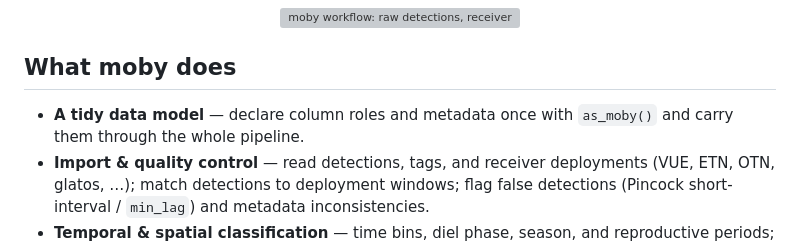
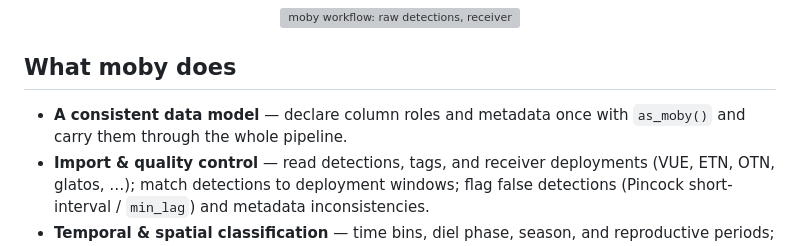
Before and after one commit to miguelgandra/moby, a Markdown page: README.md, the part around the change. GitHub-like rendering; grey boxes are pictures that could not be loaded.

Commit message:
README: 'A tidy data model' -> 'A consistent data model'
Avoids implying tidyr/tidyverse compatibility; the claim is about a consistent
internal structure carried by mobyData.

```diff
--- a/README.md
+++ b/README.md
@@ -29,7 +29,7 @@ familiar R workflows, and every moby function also accepts an ordinary data fram
 
 ## What moby does
 
-- **A tidy data model** — declare column roles and metadata once with `as_moby()` and carry them through the whole pipeline.
+- **A consistent data model** — declare column roles and metadata once with `as_moby()` and carry them through the whole pipeline.
 - **Import & quality control** — read detections, tags, and receiver deployments (VUE, ETN, OTN, glatos, …); match detections to deployment windows; flag false detections (Pincock short-interval / `min_lag`) and metadata inconsistencies.
 - **Temporal & spatial classification** — time bins, diel phase, season, and reproductive periods; centres of activity and least-cost (in-water) step distances.
 - **Residency, home range & movement** — residency indices and visit events; kernel and autocorrelated (AKDE) utilisation distributions and their overlap; rates of movement and trajectory linearity.
```
